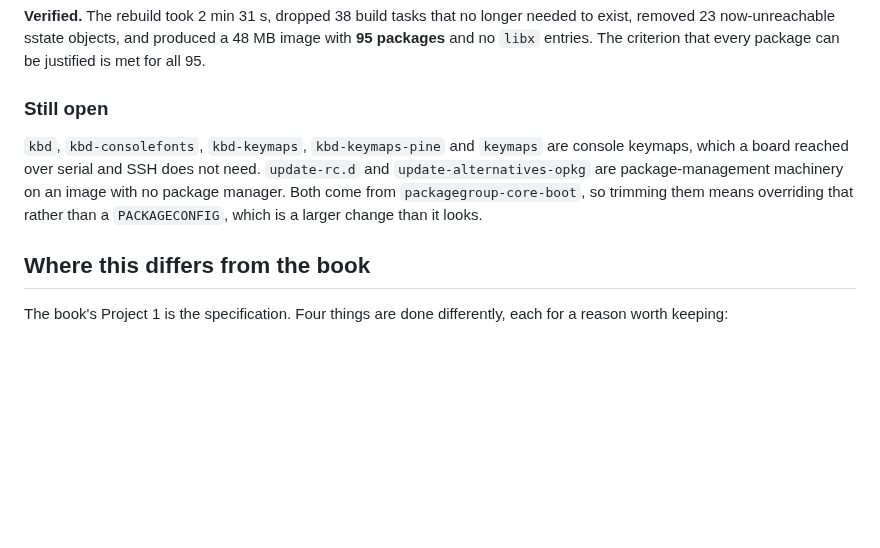
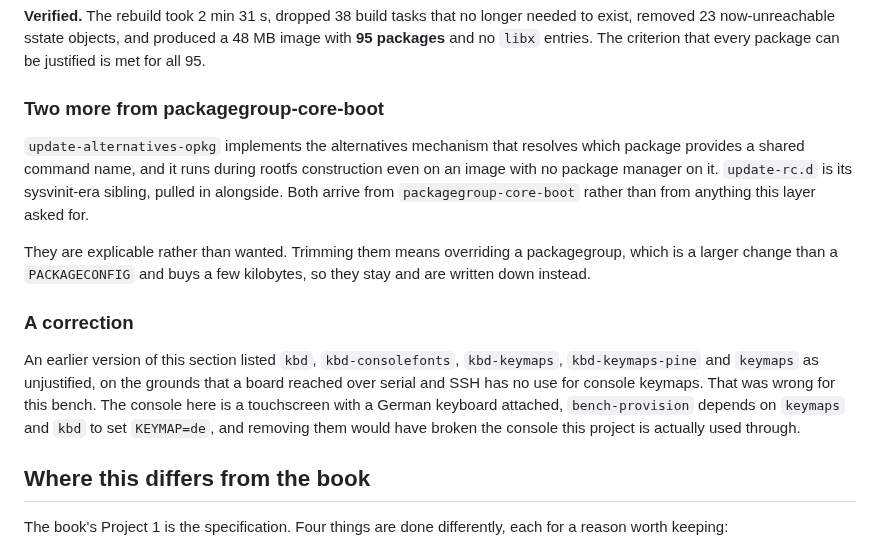
Before and after one commit to ambrosiobing/embedded-linux, a Markdown page: projects/01-yocto-image/README.md, the part around the change. Rendered like a GitHub page; blank space fills up the shorter version.

```diff
--- a/projects/01-yocto-image/README.md
+++ b/projects/01-yocto-image/README.md
@@ -283,14 +283,28 @@ longer needed to exist, removed 23 now-unreachable sstate objects, and
 produced a 48 MB image with **95 packages** and no `libx` entries. The
 criterion that every package can be justified is met for all 95.
 
-### Still open
+### Two more from packagegroup-core-boot
 
-`kbd`, `kbd-consolefonts`, `kbd-keymaps`, `kbd-keymaps-pine` and `keymaps`
-are console keymaps, which a board reached over serial and SSH does not
-need. `update-rc.d` and `update-alternatives-opkg` are package-management
-machinery on an image with no package manager. Both come from
-`packagegroup-core-boot`, so trimming them means overriding that rather than
-a `PACKAGECONFIG`, which is a larger change than it looks.
+`update-alternatives-opkg` implements the alternatives mechanism that
+resolves which package provides a shared command name, and it runs during
+rootfs construction even on an image with no package manager on it.
+`update-rc.d` is its sysvinit-era sibling, pulled in alongside. Both arrive
+from `packagegroup-core-boot` rather than from anything this layer asked
+for.
+
+They are explicable rather than wanted. Trimming them means overriding a
+packagegroup, which is a larger change than a `PACKAGECONFIG` and buys a few
+kilobytes, so they stay and are written down instead.
+
+### A correction
+
+An earlier version of this section listed `kbd`, `kbd-consolefonts`,
+`kbd-keymaps`, `kbd-keymaps-pine` and `keymaps` as unjustified, on the
+grounds that a board reached over serial and SSH has no use for console
+keymaps. That was wrong for this bench. The console here is a touchscreen
+with a German keyboard attached, `bench-provision` depends on `keymaps` and
+`kbd` to set `KEYMAP=de`, and removing them would have broken the console
+this project is actually used through.
 
 ## Where this differs from the book
 
```
Also changed, not shown: projects/01-yocto-image/JOURNAL.md (+17 -6 lines), 1 other file.
